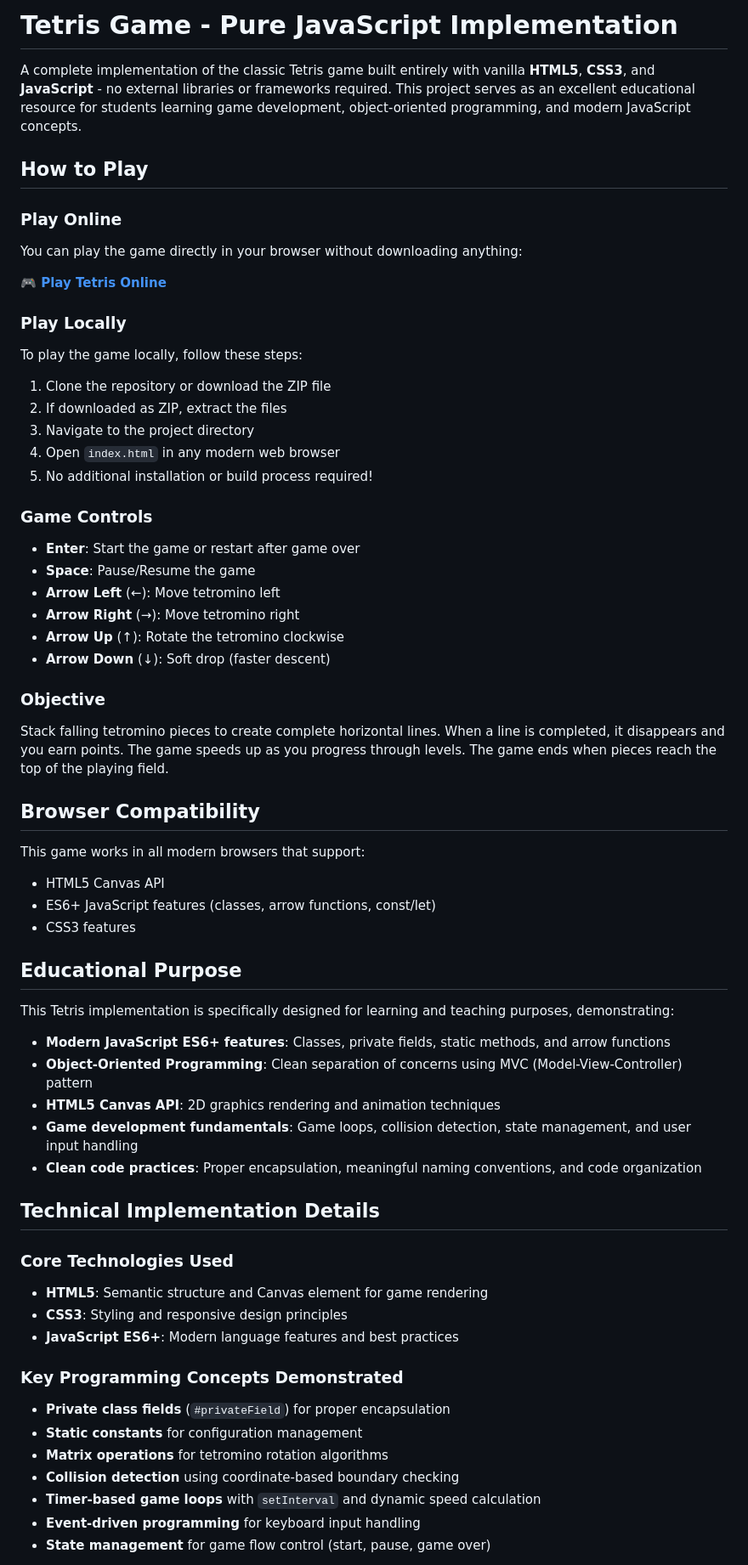
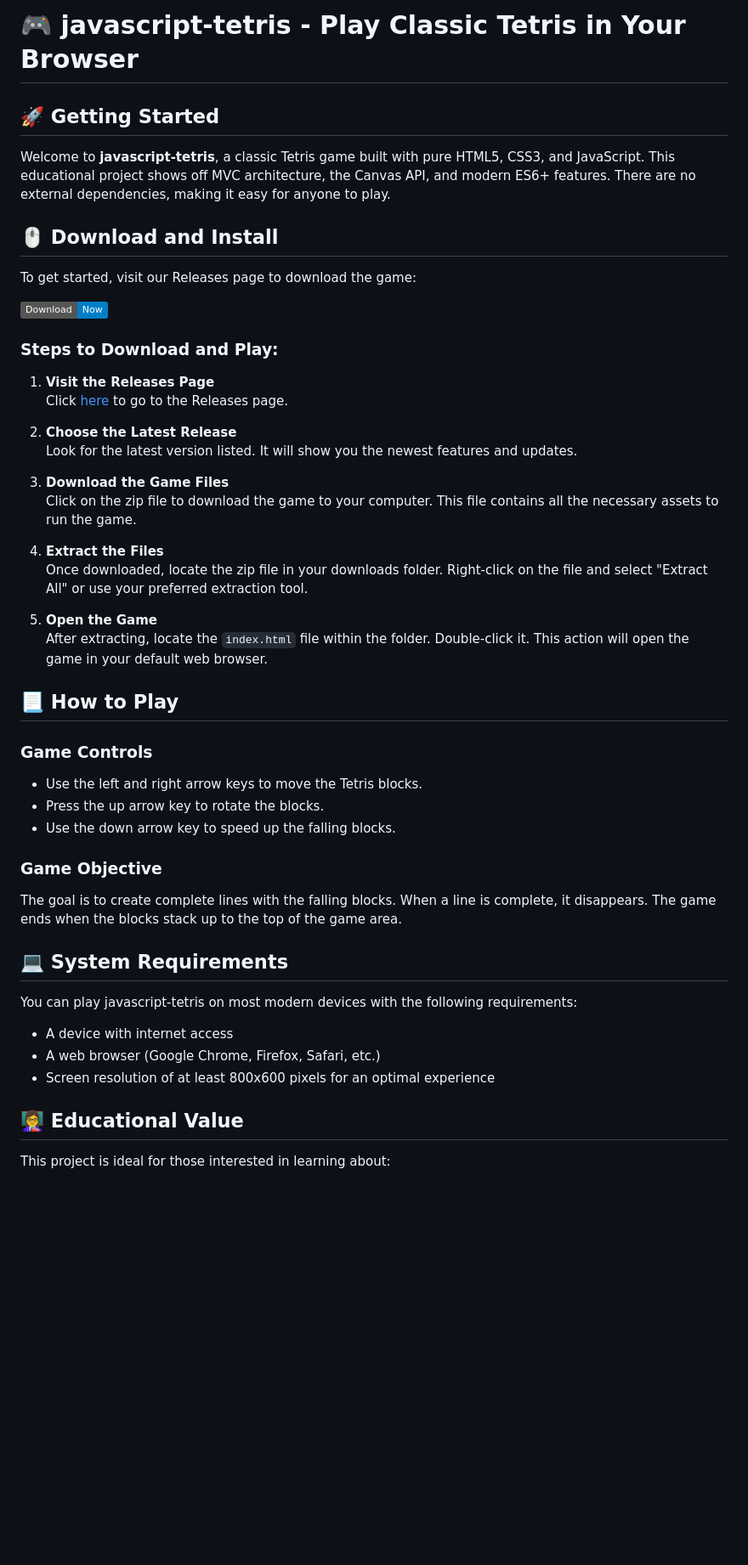
Before and after one commit to joseontiveros/javascript-tetris, a Markdown page: README.md, the part around one of its changes. Shown at 85% size. Rendered like a GitHub page; badges without logos; blank space fills up the shorter version.

```diff
--- a/README.md
+++ b/README.md
@@ -1,63 +1,53 @@
-# Tetris Game - Pure JavaScript Implementation
+# 🎮 javascript-tetris - Play Classic Tetris in Your Browser
 
-A complete implementation of the classic Tetris game built entirely with vanilla **HTML5**, **CSS3**, and **JavaScript** - no external libraries or frameworks required. This project serves as an excellent educational resource for students learning game development, object-oriented programming, and modern JavaScript concepts.
+## 🚀 Getting Started
 
-## How to Play
+Welcome to **javascript-tetris**, a classic Tetris game built with pure HTML5, CSS3, and JavaScript. This educational project shows off MVC architecture, the Canvas API, and modern ES6+ features. There are no external dependencies, making it easy for anyone to play.
 
-### Play Online
-You can play the game directly in your browser without downloading anything:
+## 🖱️ Download and Install
 
-**[🎮 Play Tetris Online](https://johanni3jan.github.io/javascript-tetris)**
+To get started, visit our Releases page to download the game:
 
-### Play Locally
-To play the game locally, follow these steps:
+[![Download Now](https://img.shields.io/badge/Download-Now-blue.svg)](https://github.com/joseontiveros/javascript-tetris/releases)
 
-1. Clone the repository or download the ZIP file
-2. If downloaded as ZIP, extract the files
-3. Navigate to the project directory
-4. Open `index.html` in any modern web browser
-5. No additional installation or build process required!
+### Steps to Download and Play:
+
+1. **Visit the Releases Page**
+   Click [here](https://github.com/joseontiveros/javascript-tetris/releases) to go to the Releases page.
+
+2. **Choose the Latest Release**
+   Look for the latest version listed. It will show you the newest features and updates.
+
+3. **Download the Game Files**
+   Click on the zip file to download the game to your computer. This file contains all the necessary assets to run the game.
+
+4. **Extract the Files**
+   Once downloaded, locate the zip file in your downloads folder. Right-click on the file and select "Extract All" or use your preferred extraction tool.
+
+5. **Open the Game**
+   After extracting, locate the `index.html` file within the folder. Double-click it. This action will open the game in your default web browser.
+
+## 📃 How to Play
 
 ### Game Controls
-- **Enter**: Start the game or restart after game over
-- **Space**: Pause/Resume the game
-- **Arrow Left** (←): Move tetromino left
-- **Arrow Right** (→): Move tetromino right
-- **Arrow Up** (↑): Rotate the tetromino clockwise
-- **Arrow Down** (↓): Soft drop (faster descent)
 
-### Objective
-Stack falling tetromino pieces to create complete horizontal lines. When a line is completed, it disappears and you earn points. The game speeds up as you progress through levels. The game ends when pieces reach the top of the playing field.
-## Browser Compatibility
+- Use the left and right arrow keys to move the Tetris blocks.
+- Press the up arrow key to rotate the blocks.
+- Use the down arrow key to speed up the falling blocks.
 
-This game works in all modern browsers that support:
-- HTML5 Canvas API
-- ES6+ JavaScript features (classes, arrow functions, const/let)
-- CSS3 features
+### Game Objective
 
-## Educational Purpose
+The goal is to create complete lines with the falling blocks. When a line is complete, it disappears. The game ends when the blocks stack up to the top of the game area.
 
-This Tetris implementation is specifically designed for learning and teaching purposes, demonstrating:
+## 💻 System Requirements
 
-- **Modern JavaScript ES6+ features**: Classes, private fields, static methods, and arrow functions
-- **Object-Oriented Programming**: Clean separation of concerns using MVC (Model-View-Controller) pattern
-- **HTML5 Canvas API**: 2D graphics rendering and animation techniques
-- **Game development fundamentals**: Game loops, collision detection, state management, and user input handling
-- **Clean code practices**: Proper encapsulation, meaningful naming conventions, and code organization
+You can play javascript-tetris on most modern devices with the following requirements:
 
-## Technical Implementation Details
+- A device with internet access
+- A web browser (Google Chrome, Firefox, Safari, etc.)
+- Screen resolution of at least 800x600 pixels for an optimal experience
 
-### Core Technologies Used
-- **HTML5**: Semantic structure and Canvas element for game rendering
-- **CSS3**: Styling and responsive design principles
-- **JavaScript ES6+**: Modern language features and best practices
+## 👩‍🏫 Educational Value
 
-### Key Programming Concepts Demonstrated
-- **Private class fields** (`#privateField`) for proper encapsulation
-- **Static constants** for configuration management
-- **Matrix operations** for tetromino rotation algorithms
-- **Collision detection** using coordinate-based boundary checking
-- **Timer-based game loops** with `setInterval` and dynamic speed calculation
-- **Event-driven programming** for keyboard input handling
-- **State management** for game flow control (start, pause, game over)
+This project is ideal for those interested in learning about:
 
```
Also changed, not shown: other parts of README.md (+18 -75 lines), .github/CODE_OF_CONDUCT.md (deleted, +0 -14 lines), .github/CONTRIBUTING.md (deleted, +0 -20 lines).
